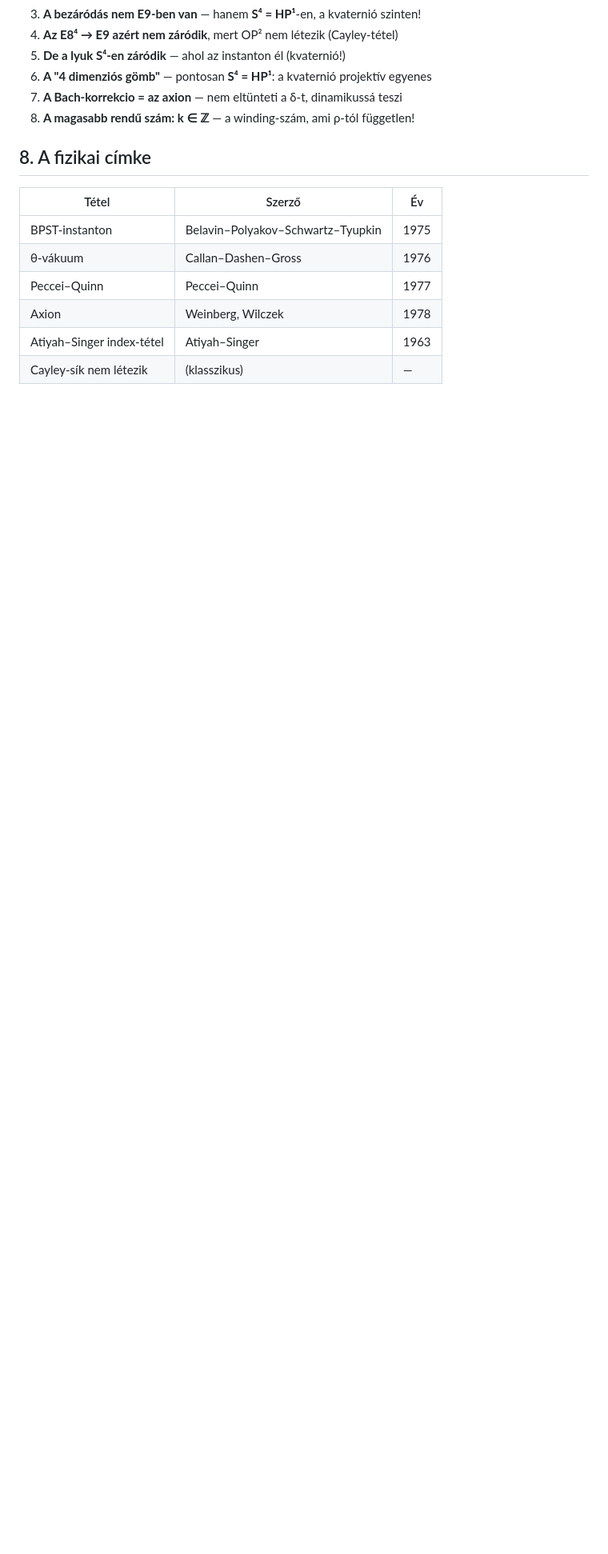
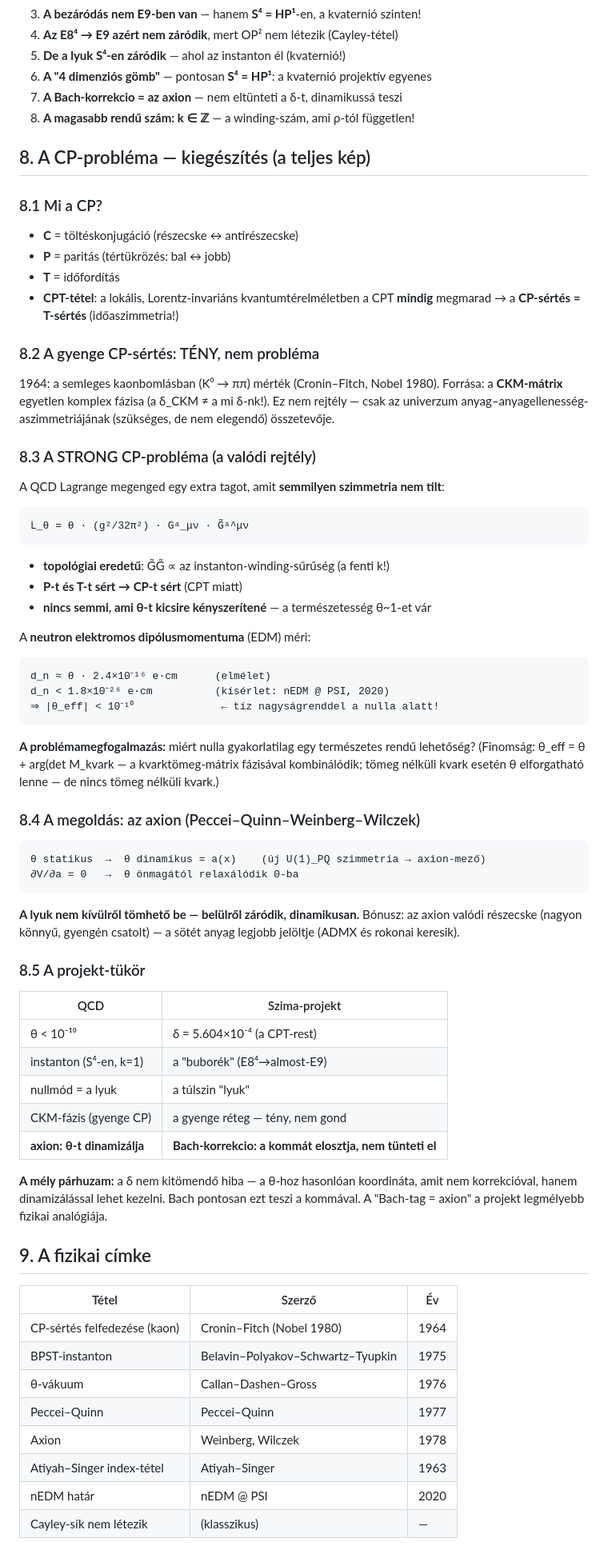
Before and after one commit to jhegedus42/Szima, a Markdown page: docs/lyuk_instanton_axion.md, the part around one of its changes. Shown at 80% size. GitHub-like rendering; blank space fills up the shorter version.

Commit message:
docs: CP-problema kiegészítés — gyenge vs strong CP, neutron EDM, CKM vs QCD
- Mi a CP: C=töltéskonjugáció, P=paritás, T=idő; CPT-tétel miatt
  CP-sértés = T-sértés (időaszimmetria)
- Gyenge CP-sértés: TÉNY (Cronin-Fitch 1964, Nobel 1980), forrása a
  CKM-mátrix komplex fázisa — nem probléma, csak tény
- STRONG CP-probléma: a QCD theta-tagját semmi nem tiltja, de
  d_n < 1.8e-26 e·cm (nEDM @ PSI 2020) => |theta_eff| < 1e-10
  — tíz nagyságrenddel a nulla alatt, természetesség szerint ~1 lenne
- theta_eff = theta + arg(det M_kvark (tömeg nélküli kvark esetén
  elforgatható lenne — de nincs ilyen)
- Megoldás: Peccei-Quinn axion — theta dinamizálása, önmagától
  relaxálódik 0-ba; az axion a sötét anyag legjobb jelöltje
- Projekt-tükör táblázat: theta <-> delta, axion <-> Bach-korrekcio

````diff
--- a/docs/lyuk_instanton_axion.md
+++ b/docs/lyuk_instanton_axion.md
@@ -106,14 +106,84 @@ A lyuk önmagától záródik: a Peccei–Quinn-mechanizmus (az axion!)
 7. **A Bach-korrekcio = az axion** — nem eltünteti a δ-t, dinamikussá teszi
 8. **A magasabb rendű szám: k ∈ ℤ** — a winding-szám, ami ρ-tól független!
 
-## 8. A fizikai címke
+## 8. A CP-probléma — kiegészítés (a teljes kép)
+
+### 8.1 Mi a CP?
+
+- **C** = töltéskonjugáció (részecske ↔ antirészecske)
+- **P** = paritás (tértükrözés: bal ↔ jobb)
+- **T** = időfordítás
+- **CPT-tétel**: a lokális, Lorentz-invariáns kvantumtérelméletben a CPT
+  **mindig** megmarad → a **CP-sértés = T-sértés** (időaszimmetria!)
+
+### 8.2 A gyenge CP-sértés: TÉNY, nem probléma
+
+1964: a semleges kaonbomlásban (K⁰ → ππ) mérték (Cronin–Fitch, Nobel 1980).
+Forrása: a **CKM-mátrix** egyetlen komplex fázisa (a δ_CKM ≠ a mi δ-nk!).
+Ez nem rejtély — csak az univerzum anyag–anyagellenesség-aszimmetriájának
+(szükséges, de nem elegendő) összetevője.
+
+### 8.3 A STRONG CP-probléma (a valódi rejtély)
+
+A QCD Lagrange megenged egy extra tagot, amit **semmilyen szimmetria nem tilt**:
+
+```
+L_θ = θ · (g²/32π²) · Gᵃ_μν · G̃ᵃ^μν
+```
+
+- **topológiai eredetű**: G̃G̃ ∝ az instanton-winding-sűrűség (a fenti k!)
+- **P-t és T-t sért → CP-t sért** (CPT miatt)
+- **nincs semmi, ami θ-t kicsire kényszerítené** — a természetesség θ~1-et vár
+
+A **neutron elektromos dipólusmomentuma** (EDM) méri:
+
+```
+d_n ≈ θ · 2.4×10⁻¹⁶ e·cm      (elmélet)
+d_n < 1.8×10⁻²⁶ e·cm          (kísérlet: nEDM @ PSI, 2020)
+⇒ |θ_eff| < 10⁻¹⁰              ← tíz nagyságrenddel a nulla alatt!
+```
+
+**A problémamegfogalmazás:** miért nulla gyakorlatilag egy természetes
+rendű lehetőség? (Finomság: θ_eff = θ + arg(det M_kvark — a kvarktömeg-mátrix
+fázisával kombinálódik; tömeg nélküli kvark esetén θ elforgatható lenne —
+de nincs tömeg nélküli kvark.)
+
+### 8.4 A megoldás: az axion (Peccei–Quinn–Weinberg–Wilczek)
+
+```
+θ statikus  →  θ dinamikus = a(x)    (új U(1)_PQ szimmetria → axion-mező)
+∂V/∂a = 0   →  θ önmagától relaxálódik 0-ba
+```
+
+**A lyuk nem kívülről tömhető be — belülről záródik, dinamikusan.**
+Bónusz: az axion valódi részecske (nagyon könnyű, gyengén csatolt) —
+a sötét anyag legjobb jelöltje (ADMX és rokonai keresik).
+
+### 8.5 A projekt-tükör
+
+| QCD | Szima-projekt |
+|---|---|
+| θ < 10⁻¹⁰ | δ = 5.604×10⁻⁴ (a CPT-rest) |
+| instanton (S⁴-en, k=1) | a "buborék" (E8⁴→almost-E9) |
+| nullmód = a lyuk | a túlszin "lyuk" |
+| CKM-fázis (gyenge CP) | a gyenge réteg — tény, nem gond |
+| **axion: θ-t dinamizálja** | **Bach-korrekcio: a kommát elosztja, nem tünteti el** |
+
+**A mély párhuzam:** a δ nem kitömendő hiba — a θ-hoz hasonlóan koordináta,
+amit nem korrekcióval, hanem dinamizálással lehet kezelni. Bach pontosan
+ezt teszi a kommával. A "Bach-tag = axion" a projekt legmélyebb fizikai
+analógiája.
+
+## 9. A fizikai címke
 
 | Tétel | Szerző | Év |
 |---|---|---|
+| CP-sértés felfedezése (kaon) | Cronin–Fitch (Nobel 1980) | 1964 |
 | BPST-instanton | Belavin–Polyakov–Schwartz–Tyupkin | 1975 |
 | θ-vákuum | Callan–Dashen–Gross | 1976 |
 | Peccei–Quinn | Peccei–Quinn | 1977 |
 | Axion | Weinberg, Wilczek | 1978 |
 | Atiyah–Singer index-tétel | Atiyah–Singer | 1963 |
+| nEDM határ | nEDM @ PSI | 2020 |
 | Cayley-sík nem létezik | (klasszikus) | — |
 
````
Also changed, not shown: other parts of docs/lyuk_instanton_axion.md (+1 -1 lines).
